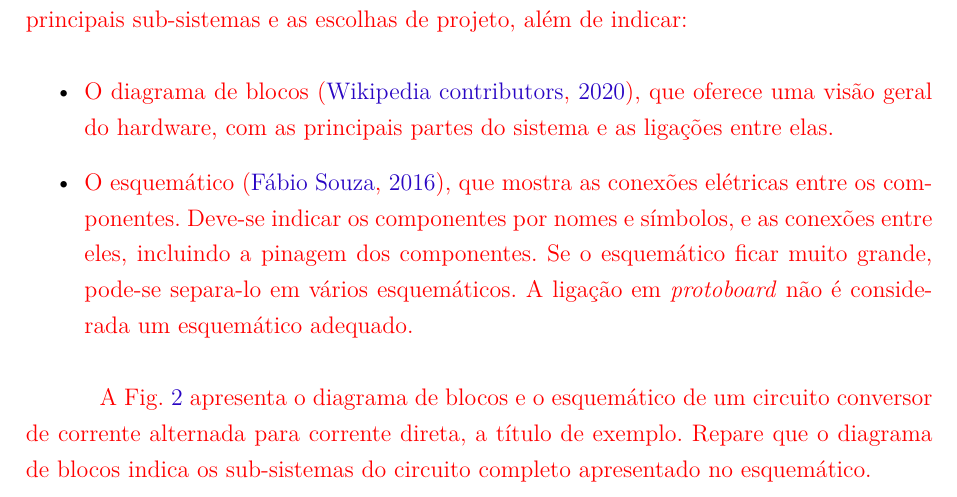
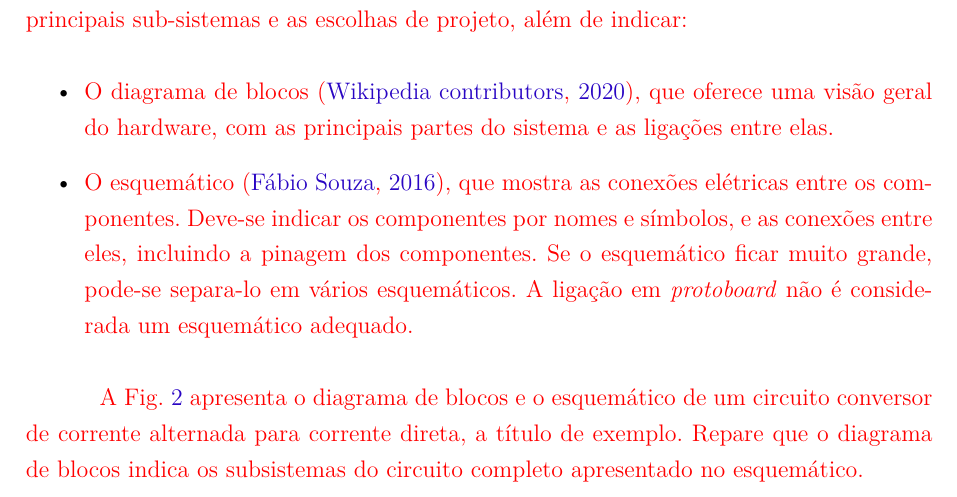
Before and after one commit to fcte-pi1/template, a LaTeX thesis (docs/relatorio/relatorio.tex, which reads docs/relatorio/editaveis/06_projetoconceitual.tex): part of page 16 of 33, cut so that both start at the same text. Compiled offline with pdfLaTeX.

Commit message:
Update 06_projetoconceitual.tex

```diff
--- a/docs/relatorio/editaveis/06_projetoconceitual.tex
+++ b/docs/relatorio/editaveis/06_projetoconceitual.tex
@@ -18,9 +18,9 @@
     \item \textcolor{red}{ O diagrama de blocos \cite{blockdiagram}, que oferece uma visão geral do hardware, com as principais partes do sistema e as ligações entre elas.}
     %\item A lista de materiais \cite{bom}, que facilita a montagem do sistema, indicando tudo que deve ser adquirido. Aproveitem a lista de materiais para apresentarem o orçamento dos mesmos.
     \item \textcolor{red}{ O esquemático \cite{esquematico}, que mostra as conexões elétricas entre os componentes. Deve-se indicar os componentes por nomes e símbolos, e as conexões entre eles, incluindo a pinagem dos componentes. Se o esquemático ficar muito grande, pode-se separa-lo em vários esquemáticos. A ligação em \textit{protoboard} não é considerada um esquemático adequado.}
-\end{itemize}}
+\end{itemize}
 
-\textcolor{red}{A Fig. \ref{fig:diagrama_blocos_e_esquematico} apresenta o diagrama de blocos e o esquemático de um circuito conversor de corrente alternada para corrente direta, a título de exemplo. Repare que o diagrama de blocos indica os sub-sistemas do circuito completo apresentado no esquemático.
+\textcolor{red}{A Fig. \ref{fig:diagrama_blocos_e_esquematico} apresenta o diagrama de blocos e o esquemático de um circuito conversor de corrente alternada para corrente direta, a título de exemplo. Repare que o diagrama de blocos indica os subsistemas do circuito completo apresentado no esquemático.
 % Comecem com o diagrama de blocos, que é mais genérico, e depois indiquem os detalhes com a lista de materiais e os esquemáticos.
 }
 
```
